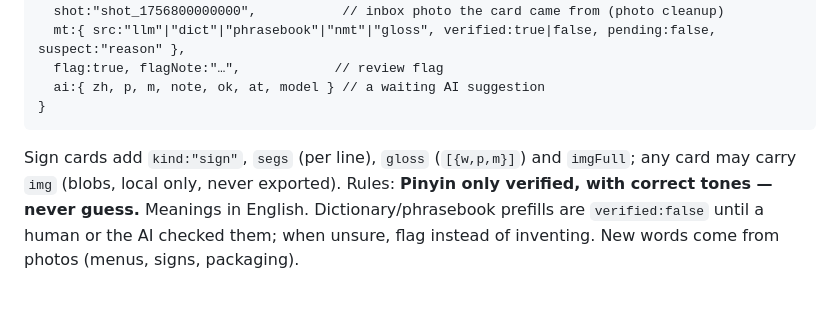
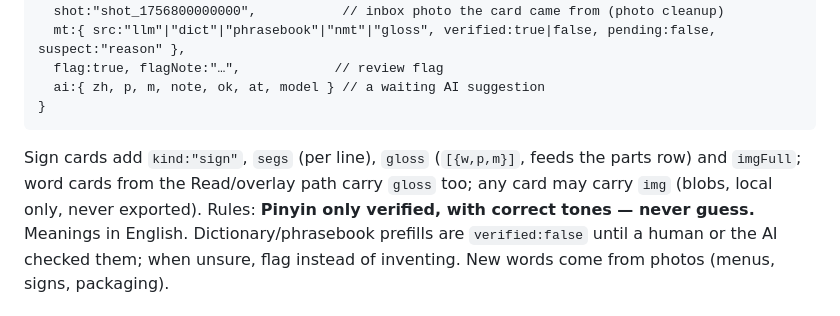
Before and after one commit to Henglicam/zeichentrainer, a Markdown page: CLAUDE.md, the part around one of its changes. GitHub-like rendering.

Commit message:
CLAUDE.md: parts row wording, gloss field note (#61)
Claude-Session: https://claude.ai/code/session_01VEyrs2vX76Gjqk9ahFg2AA

Co-authored-by: Claude <noreply@anthropic.com>

````diff
--- a/CLAUDE.md
+++ b/CLAUDE.md
@@ -81,7 +81,7 @@ No built-in deck; all cards live in IndexedDB `custom`. Schema:
   ai:{ zh, p, m, note, ok, at, model } // a waiting AI suggestion
 }
 ```
-Sign cards add `kind:"sign"`, `segs` (per line), `gloss` (`[{w,p,m}]`) and `imgFull`; any card may carry `img` (blobs, local only, never exported).
+Sign cards add `kind:"sign"`, `segs` (per line), `gloss` (`[{w,p,m}]`, feeds the parts row) and `imgFull`; word cards from the Read/overlay path carry `gloss` too; any card may carry `img` (blobs, local only, never exported).
 Rules: **Pinyin only verified, with correct tones — never guess.** Meanings in English. Dictionary/phrasebook prefills are `verified:false` until a human or the AI checked them; when unsure, flag instead of inventing.
 New words come from photos (menus, signs, packaging).
 
````
Also changed, not shown: other parts of CLAUDE.md (+1 -1 lines).
